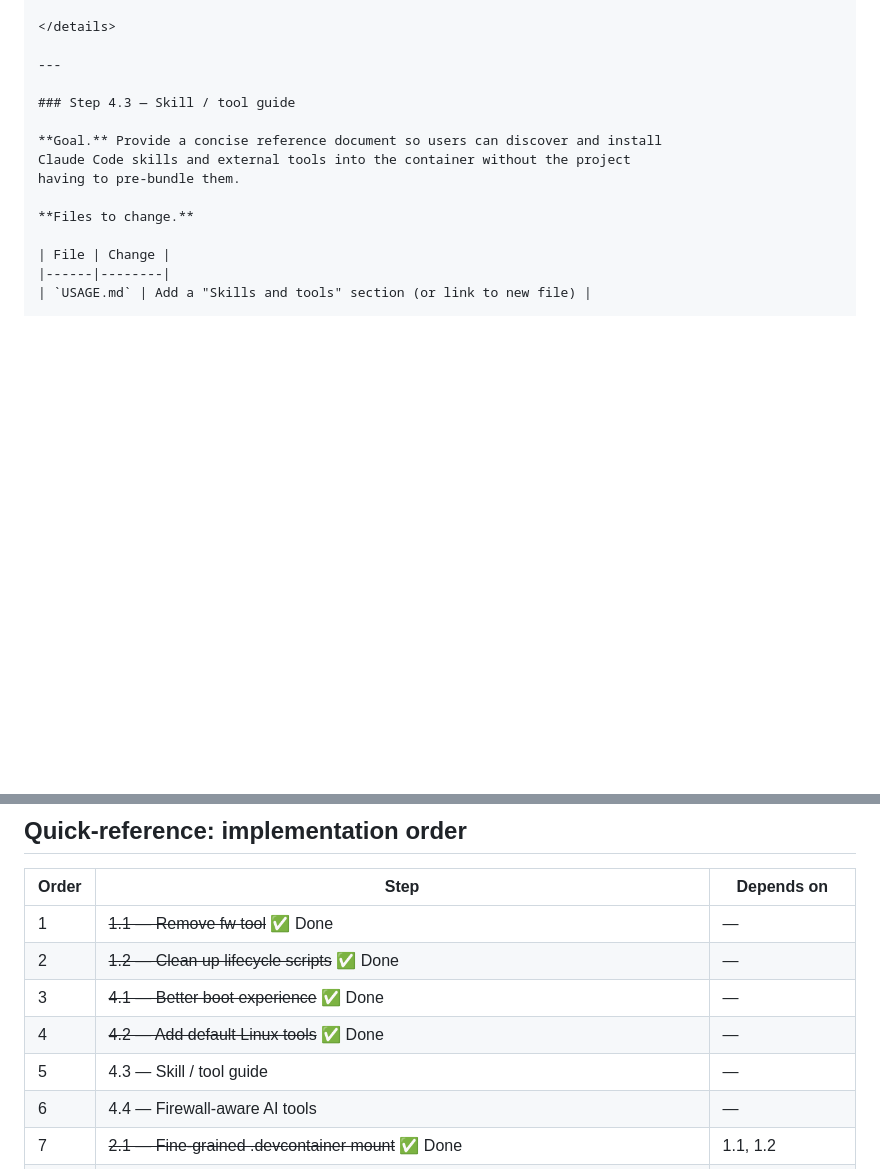
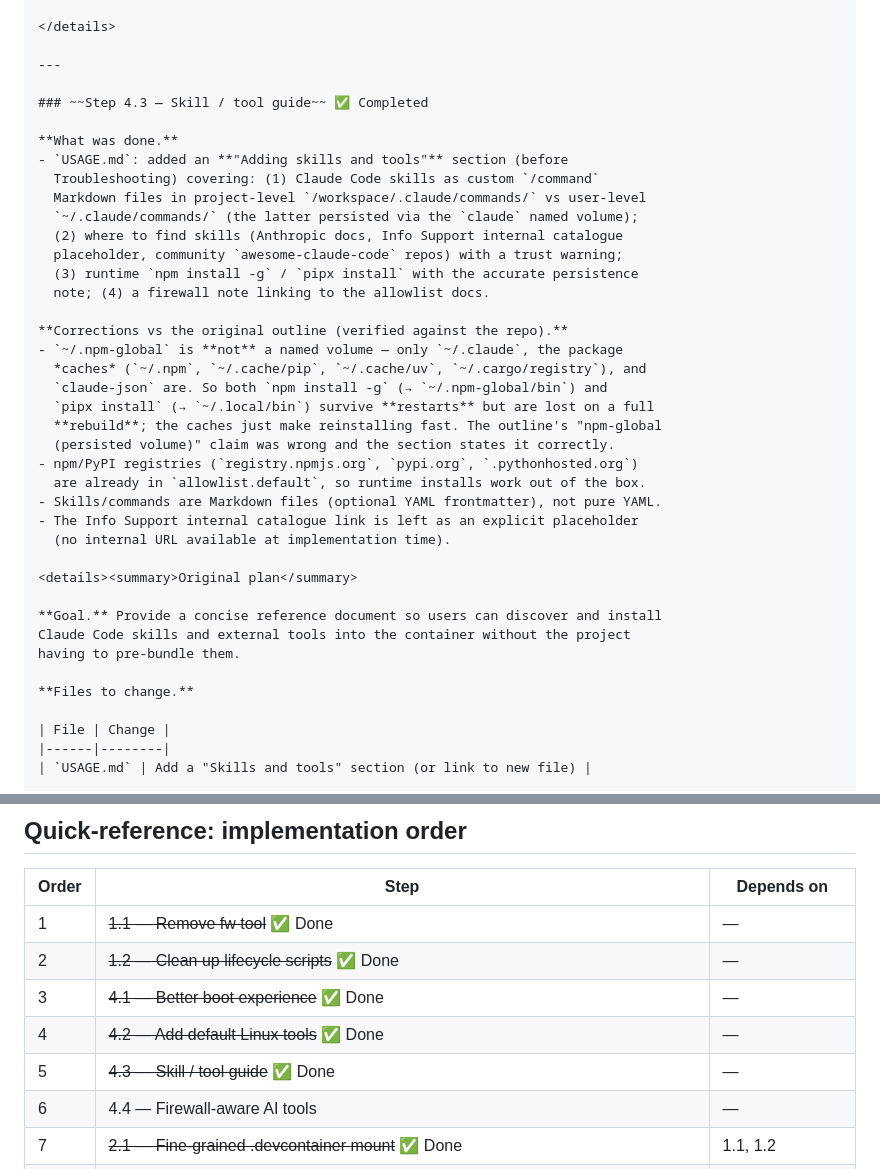
Before and after one commit to BasK80/AgenticDevcontainer, a Markdown page: FUTURE_IMPROVEMENTS_IMPLEMENTATION_PLAN.md, 2 parts joined by grey strips. Drawn GitHub-style; folded sections open; blank space fills up the shorter version.

```diff
--- a/FUTURE_IMPROVEMENTS_IMPLEMENTATION_PLAN.md
+++ b/FUTURE_IMPROVEMENTS_IMPLEMENTATION_PLAN.md
@@ -659,7 +659,32 @@ time produces many slow rebuild cycles.
 
 ---
 
-### Step 4.3 — Skill / tool guide
+### ~~Step 4.3 — Skill / tool guide~~ ✅ Completed
+
+**What was done.**
+- `USAGE.md`: added an **"Adding skills and tools"** section (before
+  Troubleshooting) covering: (1) Claude Code skills as custom `/command`
+  Markdown files in project-level `/workspace/.claude/commands/` vs user-level
+  `~/.claude/commands/` (the latter persisted via the `claude` named volume);
+  (2) where to find skills (Anthropic docs, Info Support internal catalogue
+  placeholder, community `awesome-claude-code` repos) with a trust warning;
+  (3) runtime `npm install -g` / `pipx install` with the accurate persistence
+  note; (4) a firewall note linking to the allowlist docs.
+
+**Corrections vs the original outline (verified against the repo).**
+- `~/.npm-global` is **not** a named volume — only `~/.claude`, the package
+  *caches* (`~/.npm`, `~/.cache/pip`, `~/.cache/uv`, `~/.cargo/registry`), and
+  `claude-json` are. So both `npm install -g` (→ `~/.npm-global/bin`) and
+  `pipx install` (→ `~/.local/bin`) survive **restarts** but are lost on a full
+  **rebuild**; the caches just make reinstalling fast. The outline's "npm-global
+  (persisted volume)" claim was wrong and the section states it correctly.
+- npm/PyPI registries (`registry.npmjs.org`, `pypi.org`, `.pythonhosted.org`)
+  are already in `allowlist.default`, so runtime installs work out of the box.
+- Skills/commands are Markdown files (optional YAML frontmatter), not pure YAML.
+- The Info Support internal catalogue link is left as an explicit placeholder
+  (no internal URL available at implementation time).
+
+<details><summary>Original plan</summary>
 
 **Goal.** Provide a concise reference document so users can discover and install
 Claude Code skills and external tools into the container without the project
@@ -1077,7 +1104,7 @@ kept as a permanent fixture.
 | 2 | ~~1.2 — Clean up lifecycle scripts~~ ✅ Done | — |
 | 3 | ~~4.1 — Better boot experience~~ ✅ Done | — |
 | 4 | ~~4.2 — Add default Linux tools~~ ✅ Done | — |
-| 5 | 4.3 — Skill / tool guide | — |
+| 5 | ~~4.3 — Skill / tool guide~~ ✅ Done | — |
 | 6 | 4.4 — Firewall-aware AI tools | — |
 | 7 | ~~2.1 — Fine-grained .devcontainer mount~~ ✅ Done | 1.1, 1.2 |
 | 8 | ~~3.1 — opencode support~~ ✅ Done | 1.2, 2.1 |
```
Also changed, not shown: other parts of FUTURE_IMPROVEMENTS_IMPLEMENTATION_PLAN.md (+2 -0 lines), USAGE.md (+45 -0 lines).
